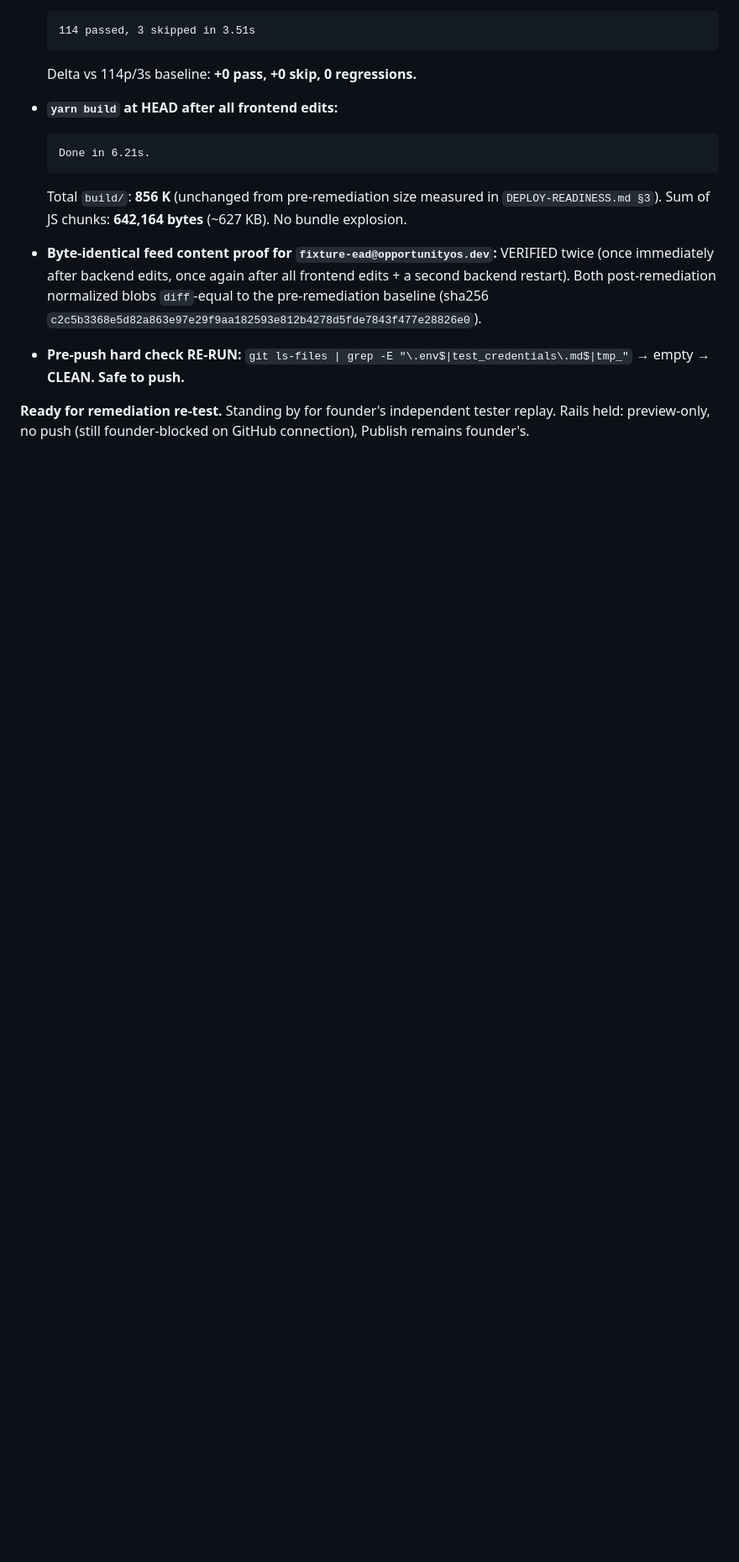
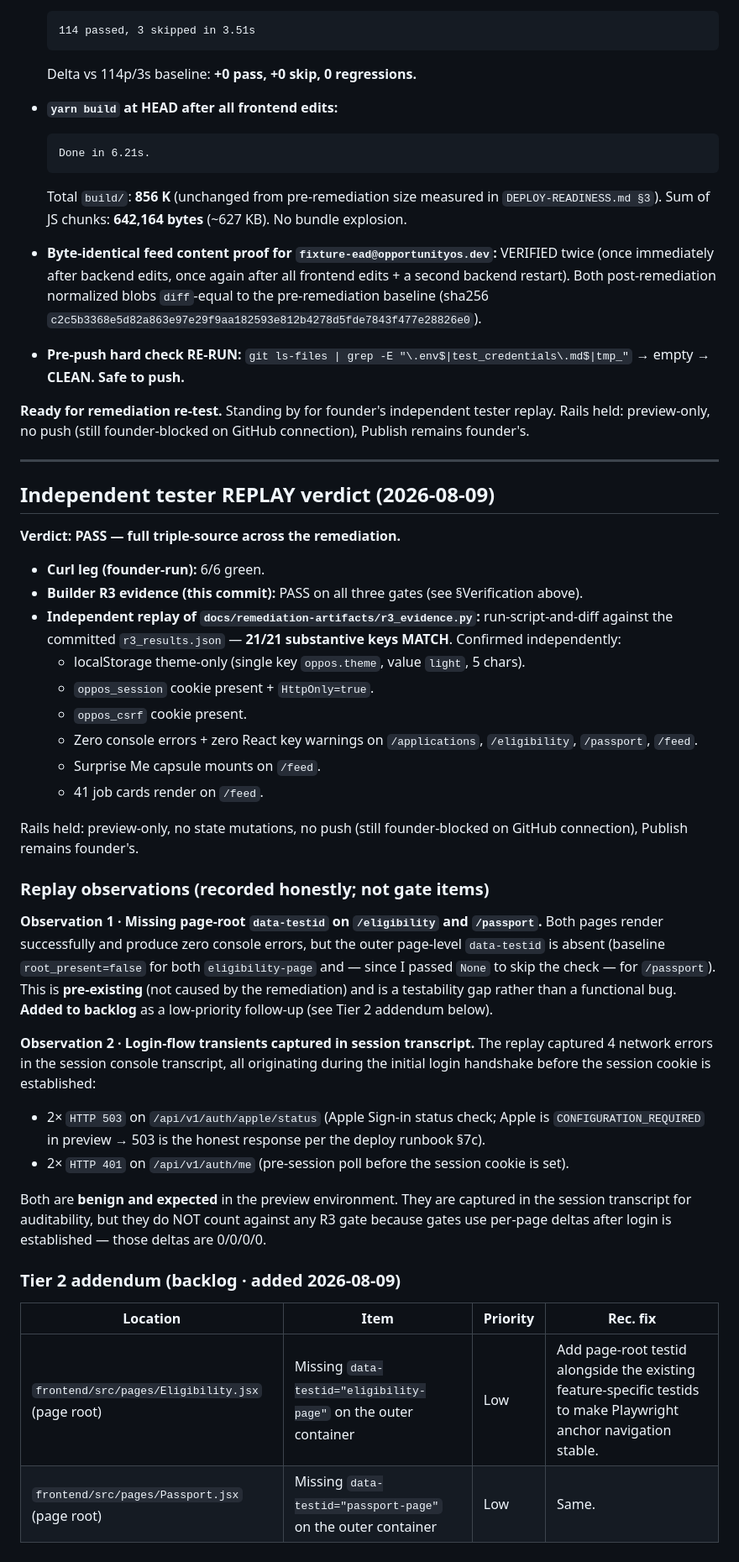
Before and after one commit to purposehealthcareasia-tech/opportunityos, a Markdown page: docs/CODE-REVIEW-REMEDIATION.md, the part around the change. Shown at 84% size. Drawn GitHub-style; blank space fills up the shorter version.

```diff
--- a/docs/CODE-REVIEW-REMEDIATION.md
+++ b/docs/CODE-REVIEW-REMEDIATION.md
@@ -149,3 +149,38 @@
 - **Pre-push hard check RE-RUN:** `git ls-files | grep -E "\.env$|test_credentials\.md$|tmp_"` → empty → **CLEAN. Safe to push.**
 
 **Ready for remediation re-test.** Standing by for founder's independent tester replay. Rails held: preview-only, no push (still founder-blocked on GitHub connection), Publish remains founder's.
+
+---
+
+## Independent tester REPLAY verdict (2026-08-09)
+
+**Verdict: PASS — full triple-source across the remediation.**
+
+- **Curl leg (founder-run):** 6/6 green.
+- **Builder R3 evidence (this commit):** PASS on all three gates (see §Verification above).
+- **Independent replay of `docs/remediation-artifacts/r3_evidence.py`:** run-script-and-diff against the committed `r3_results.json` — **21/21 substantive keys MATCH**. Confirmed independently:
+  - localStorage theme-only (single key `oppos.theme`, value `light`, 5 chars).
+  - `oppos_session` cookie present + `HttpOnly=true`.
+  - `oppos_csrf` cookie present.
+  - Zero console errors + zero React key warnings on `/applications`, `/eligibility`, `/passport`, `/feed`.
+  - Surprise Me capsule mounts on `/feed`.
+  - 41 job cards render on `/feed`.
+
+Rails held: preview-only, no state mutations, no push (still founder-blocked on GitHub connection), Publish remains founder's.
+
+### Replay observations (recorded honestly; not gate items)
+
+**Observation 1 · Missing page-root `data-testid` on `/eligibility` and `/passport`.** Both pages render successfully and produce zero console errors, but the outer page-level `data-testid` is absent (baseline `root_present=false` for both `eligibility-page` and — since I passed `None` to skip the check — for `/passport`). This is **pre-existing** (not caused by the remediation) and is a testability gap rather than a functional bug. **Added to backlog** as a low-priority follow-up (see Tier 2 addendum below).
+
+**Observation 2 · Login-flow transients captured in session transcript.** The replay captured 4 network errors in the session console transcript, all originating during the initial login handshake before the session cookie is established:
+- 2× `HTTP 503` on `/api/v1/auth/apple/status` (Apple Sign-in status check; Apple is `CONFIGURATION_REQUIRED` in preview → 503 is the honest response per the deploy runbook §7c).
+- 2× `HTTP 401` on `/api/v1/auth/me` (pre-session poll before the session cookie is set).
+
+Both are **benign and expected** in the preview environment. They are captured in the session transcript for auditability, but they do NOT count against any R3 gate because gates use per-page deltas after login is established — those deltas are 0/0/0/0.
+
+### Tier 2 addendum (backlog · added 2026-08-09)
+
+| Location | Item | Priority | Rec. fix |
+|---|---|---|---|
+| `frontend/src/pages/Eligibility.jsx` (page root) | Missing `data-testid="eligibility-page"` on the outer container | Low | Add page-root testid alongside the existing feature-specific testids to make Playwright anchor navigation stable. |
+| `frontend/src/pages/Passport.jsx` (page root) | Missing `data-testid="passport-page"` on the outer container | Low | Same. |
```
Also changed, not shown: docs/DEPLOY-READINESS.md (+35 -0 lines).
